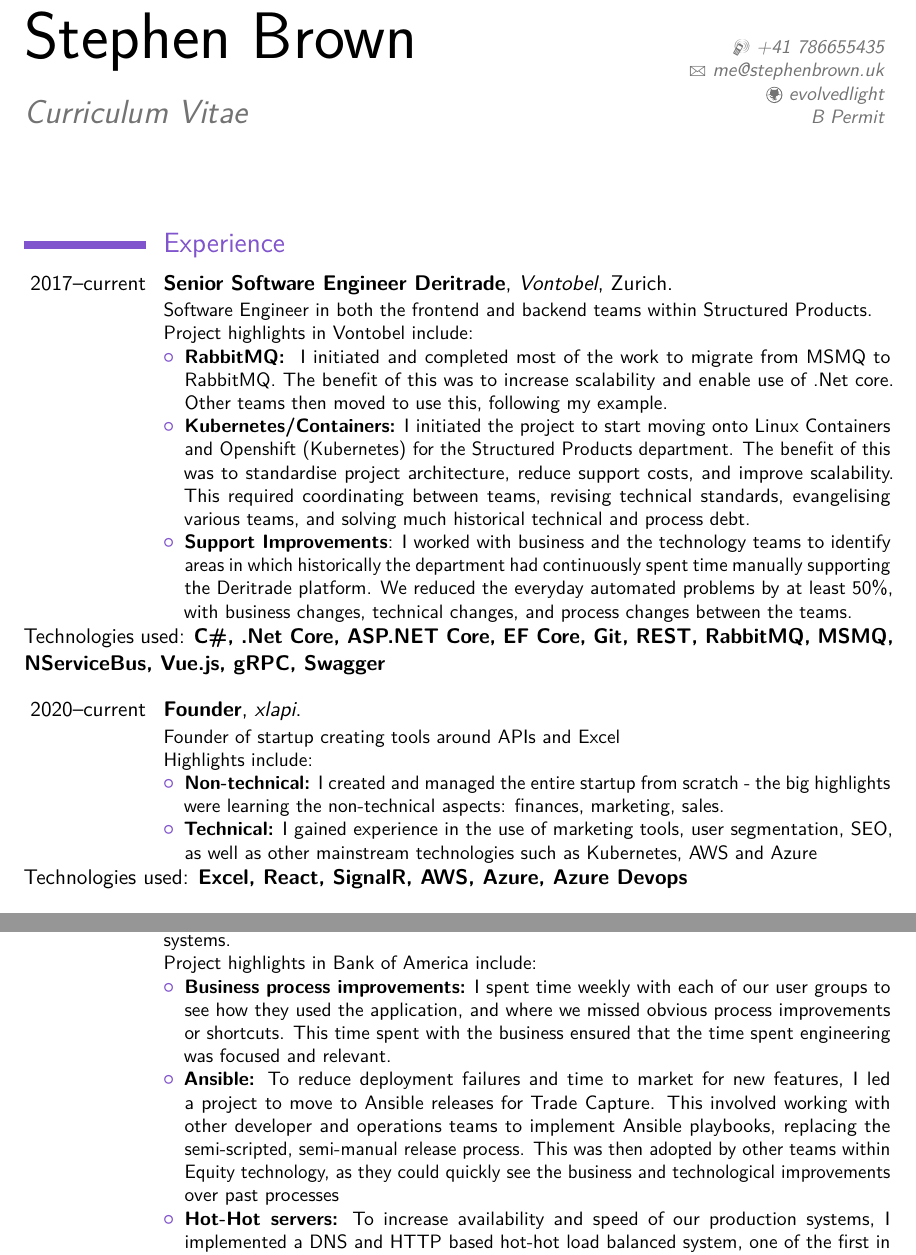
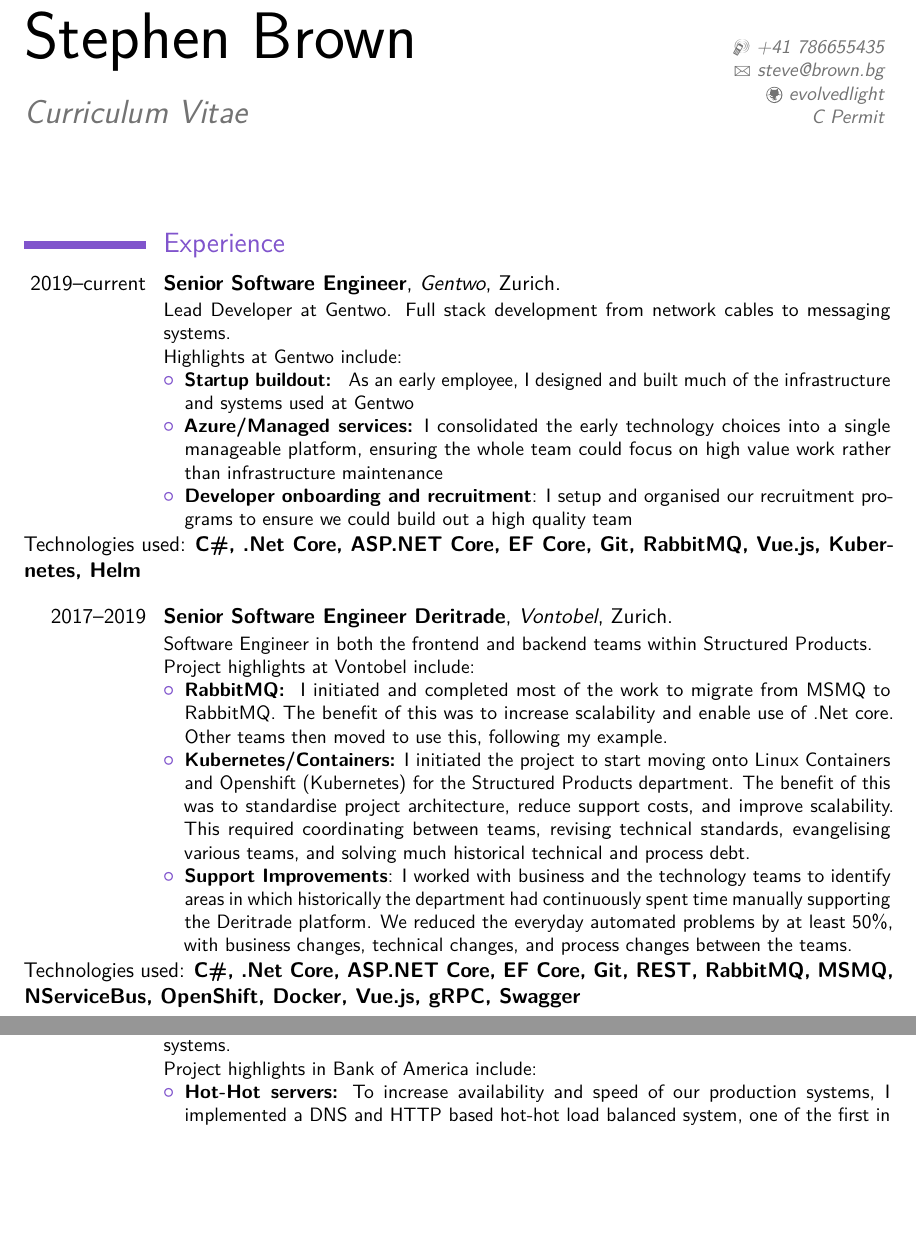
Before and after one commit to evolvedlight/curriculum-vitae, a LaTeX CV (cv.tex): two parts of pages 1 and 2 of 2 before the commit and two parts of pages 1 and 2 of 3 after it, joined at a grey line, cut so that both start at the same text, the shorter picture padded with empty space. Compiled offline with pdfLaTeX.

Commit message:
CV updates

```diff
--- a/cv.tex
+++ b/cv.tex
@@ -23,10 +23,10 @@
 \name{Stephen}{Brown}
 \title{Curriculum Vitae}                               % optional, remove / comment the line if not wanted
 \phone[mobile]{+41 786655435}                   % optional, remove / comment the line if not wanted; the optional "type" of the phone can be "mobile" (default), "fixed" or "fax"
-\email{me@stephenbrown.uk}                               % optional, remove / comment the line if not wanted
+\email{steve@brown.bg}                               % optional, remove / comment the line if not wanted
 %\homepage{www.stephenbrown.uk}                         % optional, remove / comment the line if not wanted
 \social[github]{evolvedlight}                              % optional, remove / comment the line if not wanted
-\extrainfo{B Permit}                 % optional, remove / comment the line if not wanted
+\extrainfo{C Permit}                 % optional, remove / comment the line if not wanted
 
 
 % bibliography adjustements (only useful if you make citations in your resume, or print a list of publications using BibTeX)
@@ -46,23 +46,24 @@
 \makecvtitle
 
 \section{Experience}
-\cventry{2017--current}{Senior Software Engineer Deritrade}{Vontobel}{Zurich}{}{Software Engineer in both the frontend and backend teams within Structured Products. \newline{}%
-Project highlights in Vontobel include:%
+\cventry{2019--current}{Senior Software Engineer}{Gentwo}{Zurich}{}{Lead Developer at Gentwo. Full stack development from network cables to messaging systems.\newline{}%
+Highlights at Gentwo include:%
+\begin{itemize}%
+\item \textbf{Startup buildout: } As an early employee, I designed and built much of the infrastructure and systems used at Gentwo
+\item \textbf{Azure/Managed services:} I consolidated the early technology choices into a single manageable platform, ensuring the whole team could focus on high value work rather than infrastructure maintenance
+\item \textbf{Developer onboarding and recruitment}: I setup and organised our recruitment programs to ensure we could build out a high quality team
+\end{itemize}}
+Technologies used: \textbf{C\#, .Net Core, ASP.NET Core, EF Core, Git, RabbitMQ, Vue.js, Kubernetes, Helm}
+\newline
+
+\cventry{2017--2019}{Senior Software Engineer Deritrade}{Vontobel}{Zurich}{}{Software Engineer in both the frontend and backend teams within Structured Products. \newline{}%
+Project highlights at Vontobel include:%
 \begin{itemize}%
 \item \textbf{RabbitMQ: } I initiated and completed most of the work to migrate from MSMQ to RabbitMQ. The benefit of this was to increase scalability and enable use of .Net core. Other teams then moved to use this, following my example.
 \item \textbf{Kubernetes/Containers:} I initiated the project to start moving onto Linux Containers and Openshift (Kubernetes) for the Structured Products department. The benefit of this was to standardise project architecture, reduce support costs, and improve scalability. This required coordinating between teams, revising technical standards, evangelising various teams, and solving much historical technical and process debt.
 \item \textbf{Support Improvements}: I worked with business and the technology teams to identify areas in which historically the department had continuously spent time manually supporting the Deritrade platform. We reduced the everyday automated problems by at least 50\%, with business changes, technical changes, and process changes between the teams.
 \end{itemize}}
-Technologies used: \textbf{C\#, .Net Core, ASP.NET Core, EF Core, Git, REST, RabbitMQ, MSMQ, NServiceBus, Vue.js, gRPC, Swagger}
-\newline
-
-\cventry{2020--current}{Founder}{xlapi}{}{}{Founder of startup creating tools around APIs and Excel \newline{}%
-Highlights include:%
-\begin{itemize}%
-\item \textbf{Non-technical:} I created and managed the entire startup from scratch - the big highlights were learning the non-technical aspects: finances, marketing, sales.
-\item \textbf{Technical:} I gained experience in the use of marketing tools, user segmentation, SEO, as well as other mainstream technologies such as Kubernetes, AWS and Azure
-\end{itemize}}
-Technologies used: \textbf{Excel, React, SignalR, AWS, Azure, Azure Devops}
+Technologies used: \textbf{C\#, .Net Core, ASP.NET Core, EF Core, Git, REST, RabbitMQ, MSMQ, NServiceBus, OpenShift, Docker, Vue.js, gRPC, Swagger}
 \newline
 
 \cventry{2015--2017}{Senior C\# programmer}{Quartal}{Zurich}{}{Team Lead, responsible for 6 developers. Worked with management and colleagues to improve efficiency of the team, transforming the team from one that often failured to deliver into a highly performing team.\newline{}%
@@ -77,8 +78,6 @@
 \cventry{2011--2015}{Programmer (Assistant Vice President)}{Bank of America}{London}{}{Engineer on a critical trading system at Bank of America for Equities. I worked on all parts of the application, spanning from the C\# frontend to the Java backend and release scripts. Responsibilities also included interacting with Markitwire (an automated inter-bank trade settlement system), performing regulatory checks, and communicating with downstream systems. \newline{}%
 Project highlights in Bank of America include:%
 \begin{itemize}%
-\item \textbf{Business process improvements:} I spent time weekly with each of our user groups to see how they used the application, and where we missed obvious process improvements or shortcuts. This time spent with the business ensured that the time spent engineering was focused and relevant.
-\item \textbf{Ansible:} To reduce deployment failures and time to market for new features, I led a project to move to Ansible releases for Trade Capture. This involved working with other developer and operations teams to implement Ansible playbooks, replacing the semi-scripted, semi-manual release process. This was then adopted by other teams within Equity technology, as they could quickly see the business and technological improvements over past processes
 \item \textbf{Hot-Hot servers:} To increase availability and speed of our production systems, I implemented a DNS and HTTP based hot-hot load balanced system, one of the first in the bank.
 \item \textbf{REST/Swagger:} To allow other teams to benefit from the high performance system we had developed, we opened up our internal APIs using a REST/HTTP interface. I developed a single consistent JSON based REST api which was easy to use and trivial to develop against. This was automatically documented with Swagger.
 \end{itemize}}
```
Also changed, not shown: README.md, cv.tex (13 more changed lines).
